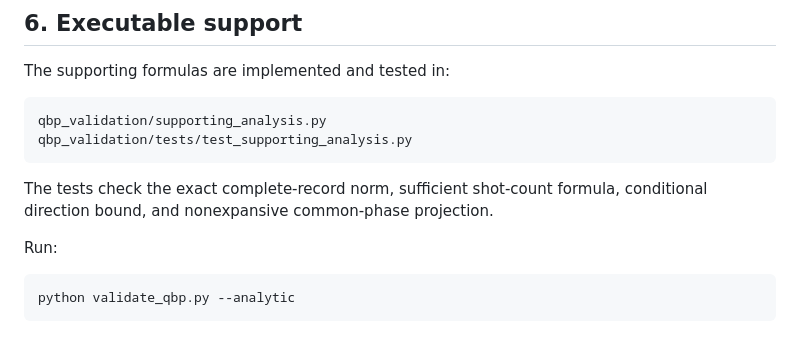
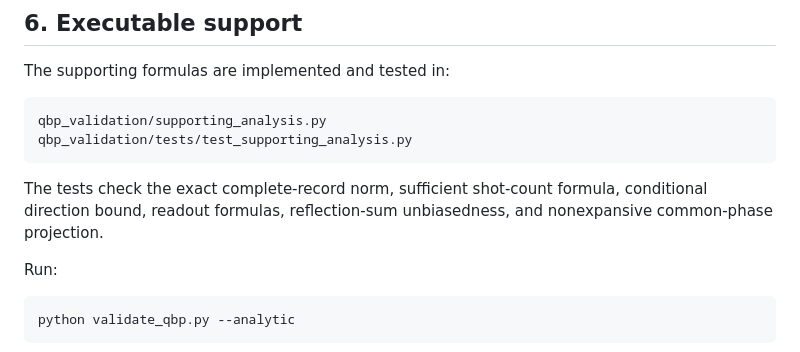
Before and after one commit to GoGoKo699/Hopf-QBP, a Markdown page: docs/STATISTICAL_ACCURACY.md, the part around one of its changes. GitHub-like rendering.

````diff
--- a/docs/STATISTICAL_ACCURACY.md
+++ b/docs/STATISTICAL_ACCURACY.md
@@ -205,7 +228,8 @@ qbp_validation/tests/test_supporting_analysis.py
 ```
 
 The tests check the exact complete-record norm, sufficient shot-count formula,
-conditional direction bound, and nonexpansive common-phase projection.
+conditional direction bound, readout formulas, reflection-sum unbiasedness, and
+nonexpansive common-phase projection.
 
 Run:
 
````
Also changed, not shown: other parts of docs/STATISTICAL_ACCURACY.md (+38 -15 lines).
